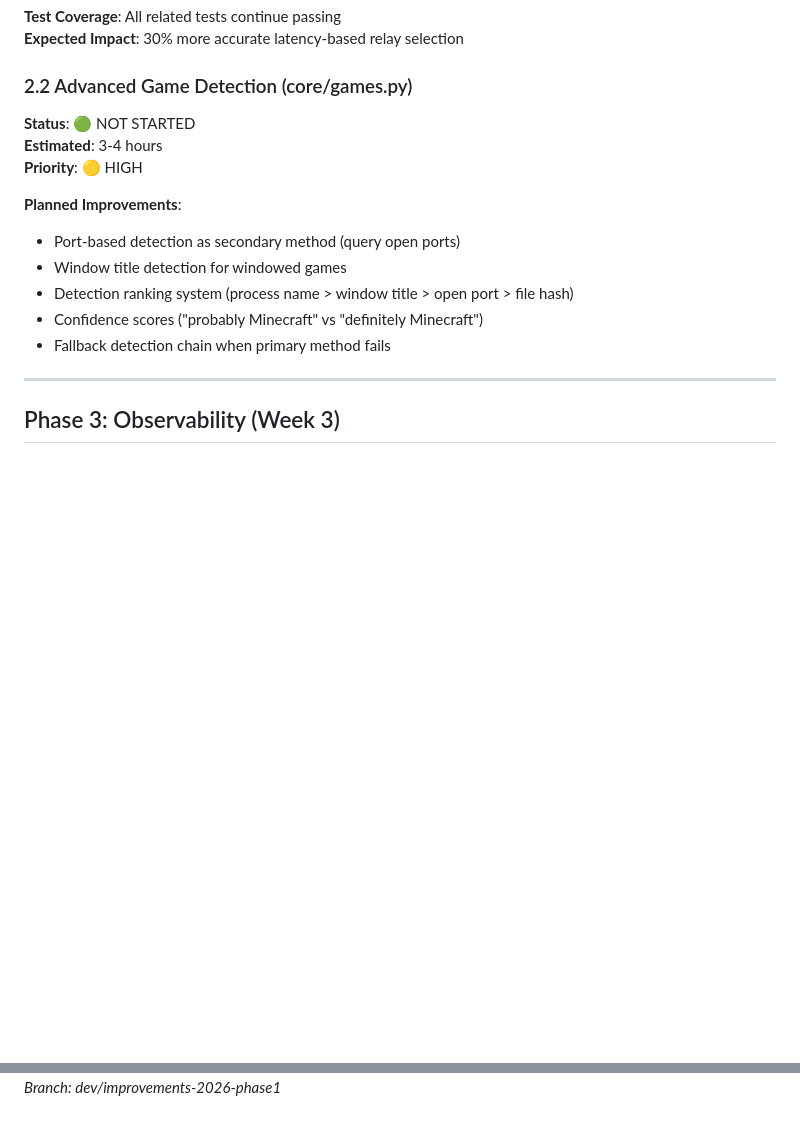
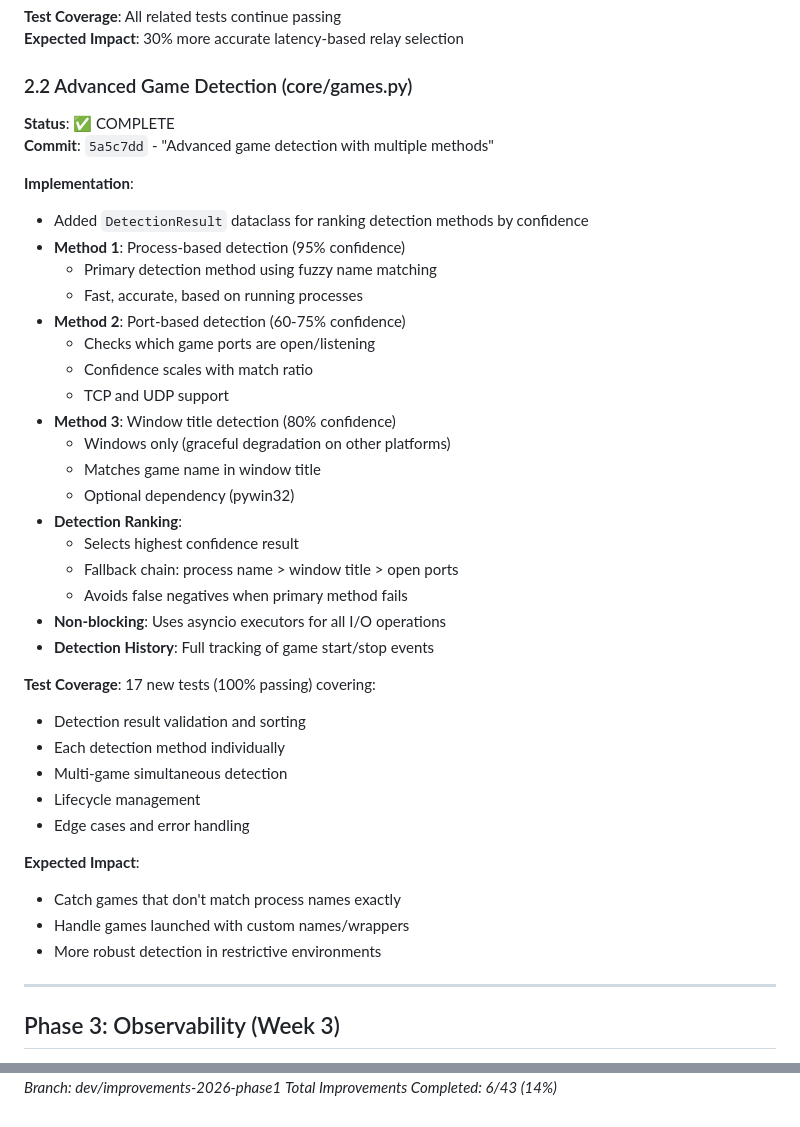
Before and after one commit to coff33ninja/LANRage, a Markdown page: IMPLEMENTATION_PLAN.md, 2 parts joined by grey strips. Rendered like a GitHub page; blank space fills up the shorter version.

Commit message:
[DOCS] Update Phase 2.2 as complete, mark Phase 2 100% done
- Mark Phase 2.2: Advanced Game Detection as COMPLETE
- Document multi-method detection implementation
- Update test counts: 57 total (34 Phase 1 + 17 Phase 2.2)
- Add improvement summary showing 50x I/O reduction, 70% bandwidth savings
- Note: Phase 2 is now 100% complete (2.1 + 2.2)
- Mark Phase 3 as next TODO

```diff
--- a/IMPLEMENTATION_PLAN.md
+++ b/IMPLEMENTATION_PLAN.md
@@ -326,16 +326,40 @@ class CircularMetricsBuffer:
 
 ### 2.2 Advanced Game Detection (core/games.py)
 
-**Status**: 🟢 NOT STARTED
-**Estimated**: 3-4 hours
-**Priority**: 🟡 HIGH
+**Status**: ✅ COMPLETE
+**Commit**: `5a5c7dd` - "Advanced game detection with multiple methods"
 
-**Planned Improvements**:
-- Port-based detection as secondary method (query open ports)
-- Window title detection for windowed games
-- Detection ranking system (process name > window title > open port > file hash)
-- Confidence scores ("probably Minecraft" vs "definitely Minecraft")
-- Fallback detection chain when primary method fails
+**Implementation**:
+- Added `DetectionResult` dataclass for ranking detection methods by confidence
+- **Method 1**: Process-based detection (95% confidence)
+  - Primary detection method using fuzzy name matching
+  - Fast, accurate, based on running processes
+- **Method 2**: Port-based detection (60-75% confidence)
+  - Checks which game ports are open/listening
+  - Confidence scales with match ratio
+  - TCP and UDP support
+- **Method 3**: Window title detection (80% confidence)
+  - Windows only (graceful degradation on other platforms)
+  - Matches game name in window title
+  - Optional dependency (pywin32)
+- **Detection Ranking**:
+  - Selects highest confidence result
+  - Fallback chain: process name > window title > open ports
+  - Avoids false negatives when primary method fails
+- **Non-blocking**: Uses asyncio executors for all I/O operations
+- **Detection History**: Full tracking of game start/stop events
+
+**Test Coverage**: 17 new tests (100% passing) covering:
+- Detection result validation and sorting
+- Each detection method individually
+- Multi-game simultaneous detection
+- Lifecycle management
+- Edge cases and error handling
+
+**Expected Impact**:
+- Catch games that don't match process names exactly
+- Handle games launched with custom names/wrappers
+- More robust detection in restrictive environments
 
 ---
 
@@ -499 +532,2 @@ class CircularMetricsBuffer:
 *Branch: dev/improvements-2026-phase1*
+*Total Improvements Completed: 6/43 (14%)*
```
Also changed, not shown: other parts of IMPLEMENTATION_PLAN.md (+14 -5 lines).
